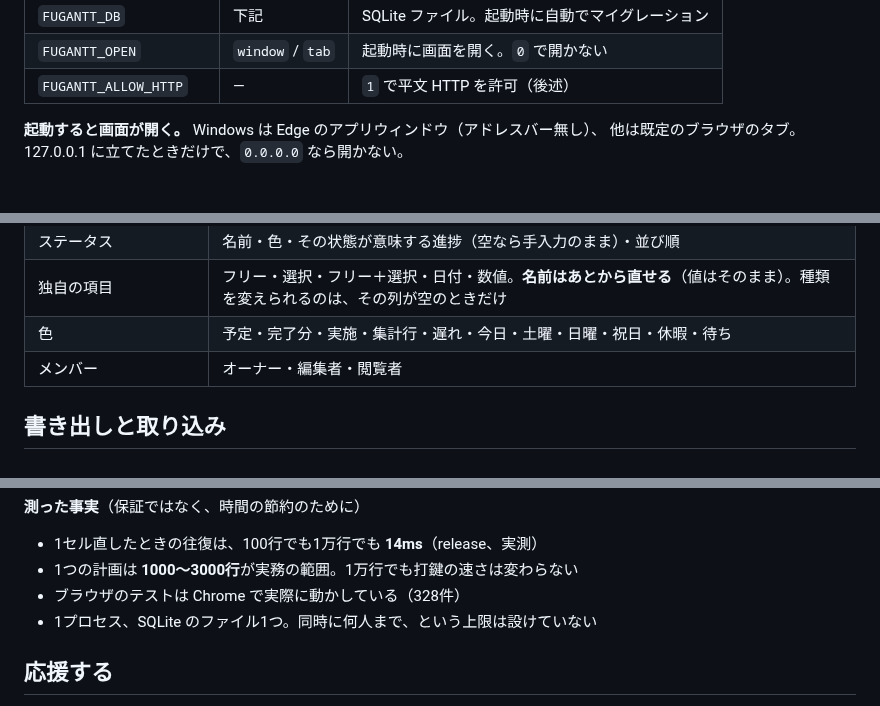
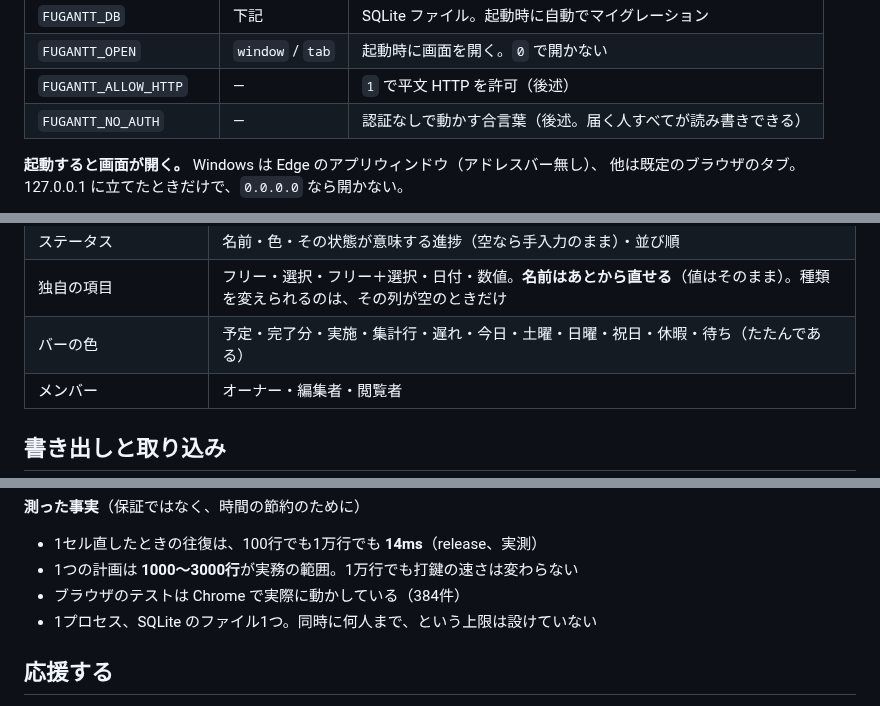
Before and after one commit to fu-foo/fugantt, a Markdown page: README.md, 3 parts joined by grey strips. Drawn GitHub-style.

```diff
--- a/README.md
+++ b/README.md
@@ -66,6 +66,7 @@ fugantt stop      # 止める
 | `FUGANTT_DB` | 下記 | SQLite ファイル。起動時に自動でマイグレーション |
 | `FUGANTT_OPEN` | `window` / `tab` | 起動時に画面を開く。`0` で開かない |
 | `FUGANTT_ALLOW_HTTP` | — | `1` で平文 HTTP を許可（後述） |
+| `FUGANTT_NO_AUTH` | — | 認証なしで動かす合言葉（後述。届く人すべてが読み書きできる） |
 
 **起動すると画面が開く。** Windows は Edge のアプリウィンドウ（アドレスバー無し）、
 他は既定のブラウザのタブ。127.0.0.1 に立てたときだけで、`0.0.0.0` なら開かない。
@@ -354,7 +360,7 @@ HTTPS を用意できるならそのほうがいい（Caddy の `tls internal`
 | チャートマウスオーバー時の表示 | バーにポインタを合わせたときに、日付のほかに出す項目。**表から外した列も選べる**。新しい計画は担当者・ステータス・実進捗 |
 | ステータス | 名前・色・その状態が意味する進捗（空なら手入力のまま）・並び順 |
 | 独自の項目 | フリー・選択・フリー＋選択・日付・数値。**名前はあとから直せる**（値はそのまま）。種類を変えられるのは、その列が空のときだけ |
-| 色 | 予定・完了分・実施・集計行・遅れ・今日・土曜・日曜・祝日・休暇・待ち |
+| バーの色 | 予定・完了分・実施・集計行・遅れ・今日・土曜・日曜・祝日・休暇・待ち（たたんである） |
 | メンバー | オーナー・編集者・閲覧者 |
 
 ## 書き出しと取り込み
@@ -502,7 +509,7 @@ fugantt --make-admin yamada@example.com
 
 - 1セル直したときの往復は、100行でも1万行でも **14ms**（release、実測）
 - 1つの計画は **1000〜3000行**が実務の範囲。1万行でも打鍵の速さは変わらない
-- ブラウザのテストは Chrome で実際に動かしている（328件）
+- ブラウザのテストは Chrome で実際に動かしている（384件）
 - 1プロセス、SQLite のファイル1つ。同時に何人まで、という上限は設けていない
 
 ## 応援する
```
Also changed, not shown: other parts of README.md (+12 -6 lines), README.en.md (+19 -6 lines), docs/images/history.png, docs/images/schedule.png, docs/images/settings.png, docs/images/stats.png.
